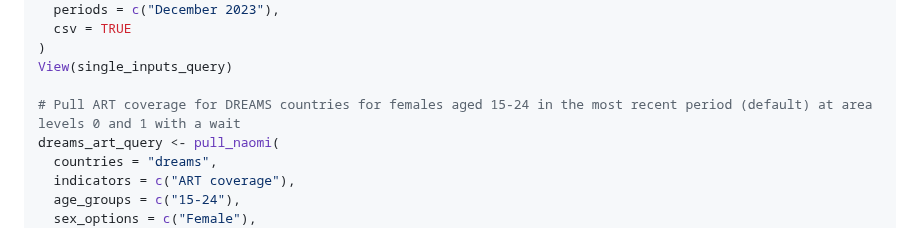
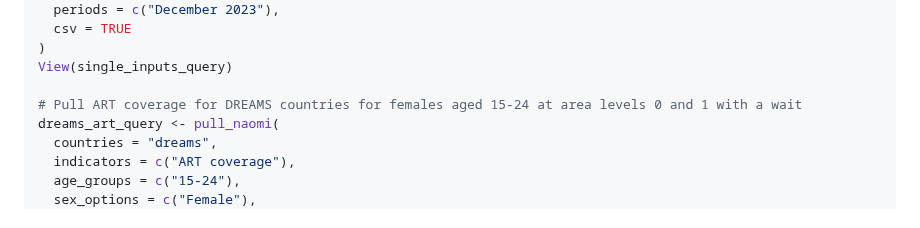
Before and after one commit to USAID-OHA-SI/visiblespectrum, a Markdown page: README.md, the part around the change. GitHub-like rendering.

```diff
--- a/README.md
+++ b/README.md
@@ -54,7 +54,7 @@ single_inputs_query <- pull_naomi(
 )
 View(single_inputs_query)
 
-# Pull ART coverage for DREAMS countries for females aged 15-24 in the most recent period (default) at area levels 0 and 1 with a wait
+# Pull ART coverage for DREAMS countries for females aged 15-24 at area levels 0 and 1 with a wait
 dreams_art_query <- pull_naomi(
   countries = "dreams",
   indicators = c("ART coverage"),
```
